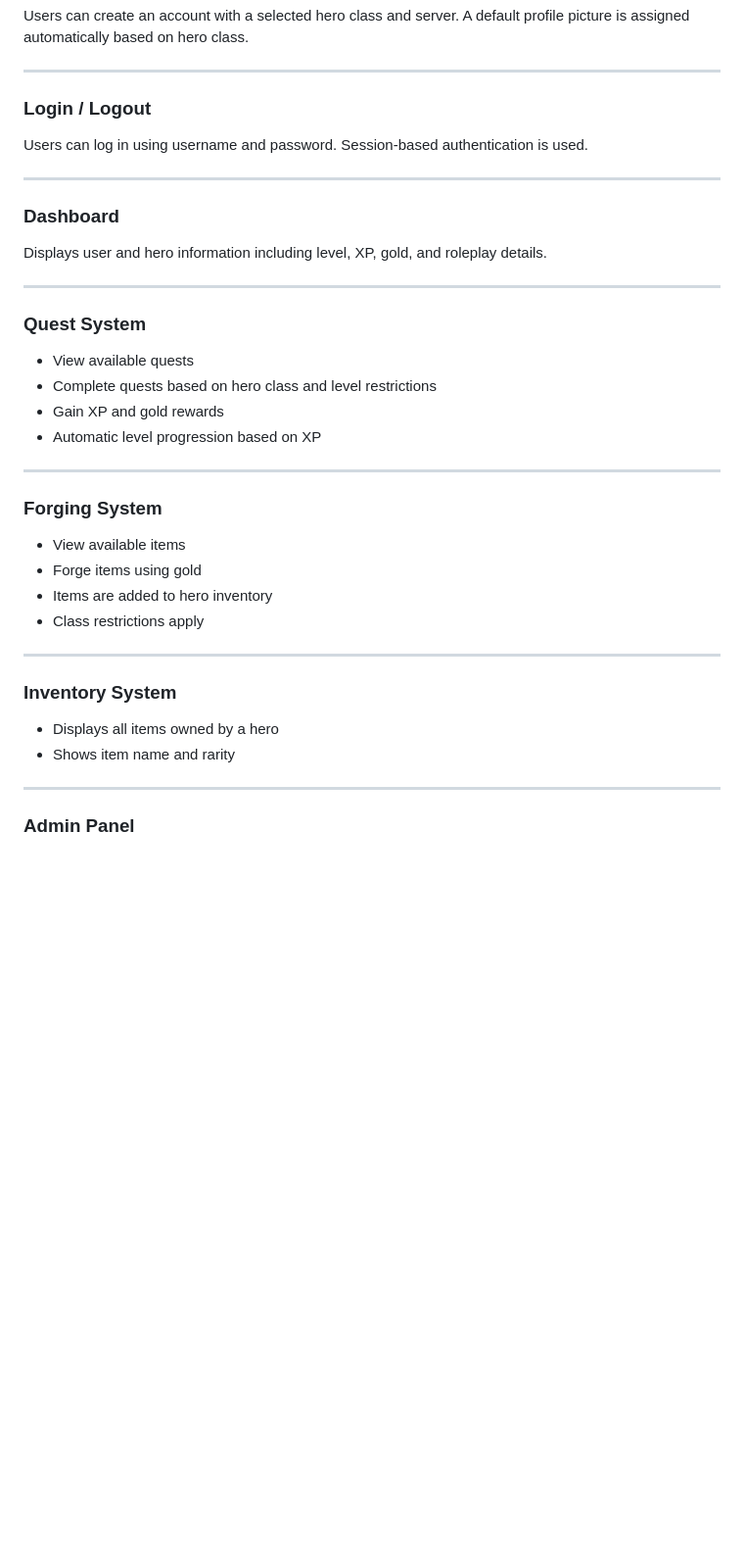
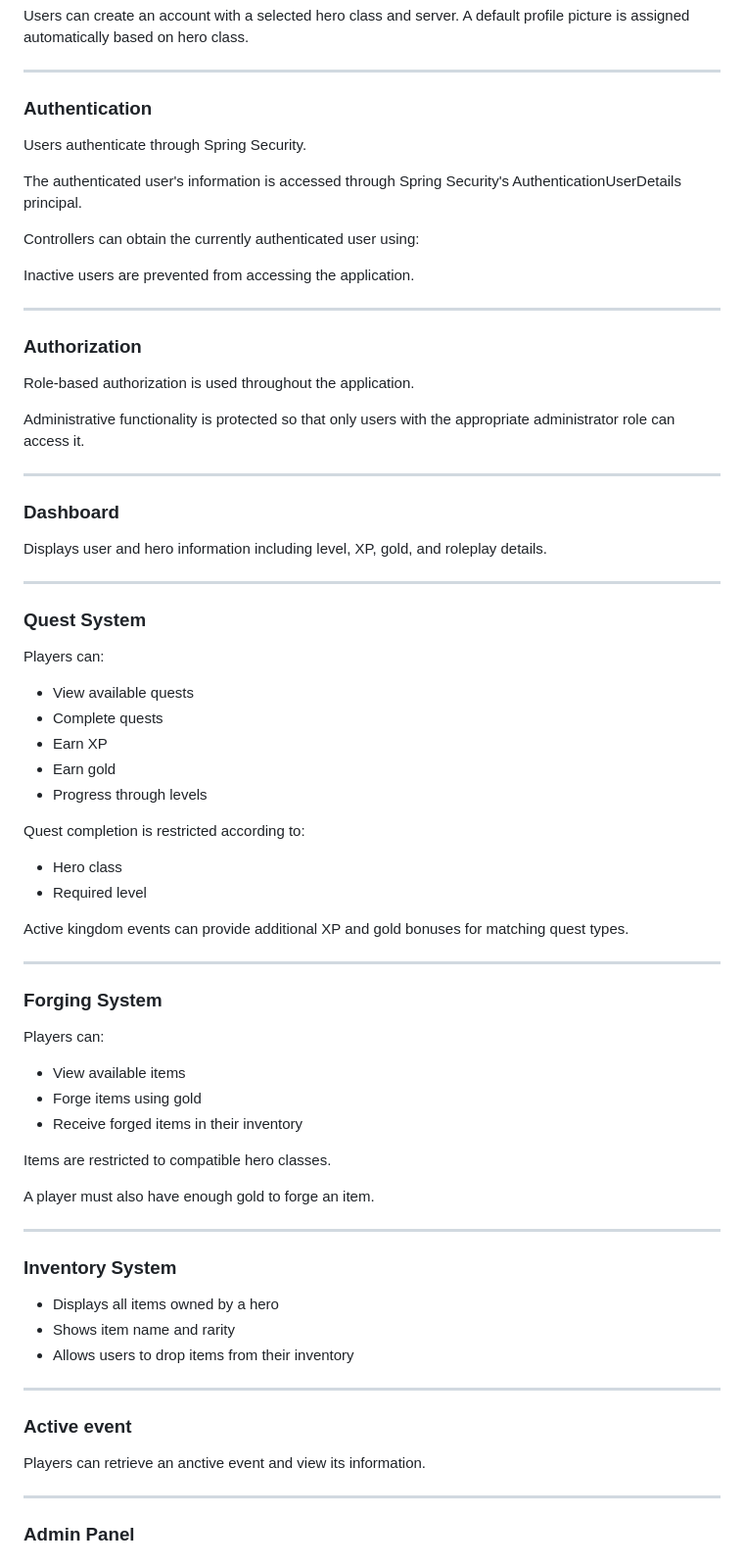
Before and after one commit to vi-10/kingdom-quest-app, a Markdown page: README.md, the part around one of its changes. Shown at 98% size. GitHub-like rendering; blank space fills up the shorter version.

```diff
--- a/README.md
+++ b/README.md
@@ -98,8 +138,23 @@ Users can create an account with a selected hero class and server. A default pro
 
 ---
 
-### Login / Logout
-Users can log in using username and password. Session-based authentication is used.
+### Authentication
+
+Users authenticate through Spring Security.
+
+The authenticated user's information is accessed through Spring Security's AuthenticationUserDetails principal.
+
+Controllers can obtain the currently authenticated user using:
+
+Inactive users are prevented from accessing the application.
+
+---
+
+### Authorization
+
+Role-based authorization is used throughout the application.
+
+Administrative functionality is protected so that only users with the appropriate administrator role can access it.
 
 ---
 
@@ -109,24 +164,48 @@ Displays user and hero information including level, XP, gold, and roleplay detai
 ---
 
 ### Quest System
+
+Players can:
+
 - View available quests
-- Complete quests based on hero class and level restrictions
-- Gain XP and gold rewards
-- Automatic level progression based on XP
+- Complete quests
+- Earn XP
+- Earn gold
+- Progress through levels
+
+Quest completion is restricted according to:
+
+- Hero class
+- Required level
+
+Active kingdom events can provide additional XP and gold bonuses for matching quest types.
 
 ---
 
 ### Forging System
+
+Players can:
+
 - View available items
 - Forge items using gold
-- Items are added to hero inventory
-- Class restrictions apply
+- Receive forged items in their inventory
+
+Items are restricted to compatible hero classes.
+
+A player must also have enough gold to forge an item.
 
 ---
 
 ### Inventory System
 - Displays all items owned by a hero
 - Shows item name and rarity
+- Allows users to drop items from their inventory
+
+---
+
+### Active event
+
+Players can retrieve an anctive event and view its information.
 
 ---
 
```
Also changed, not shown: other parts of README.md (+112 -21 lines).
